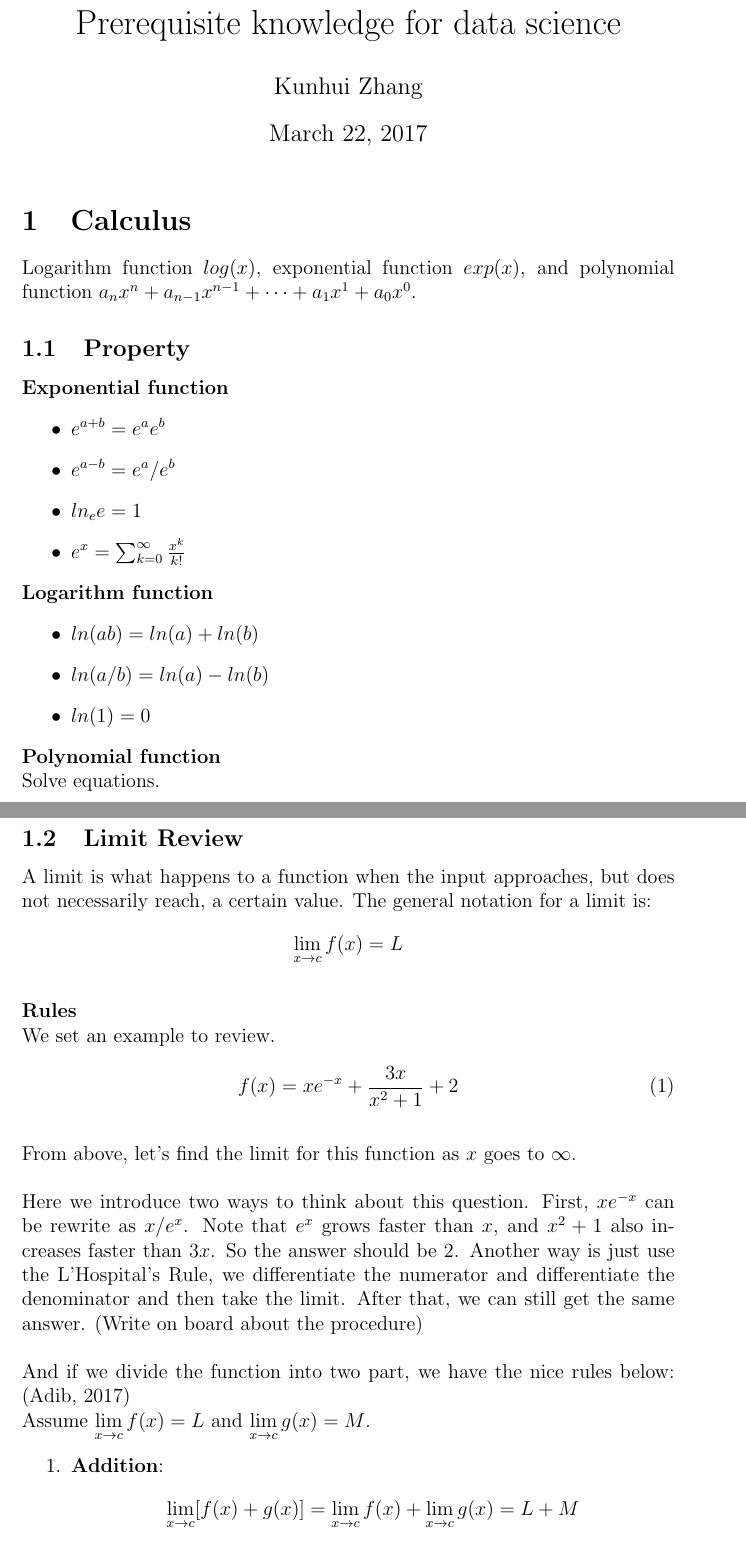
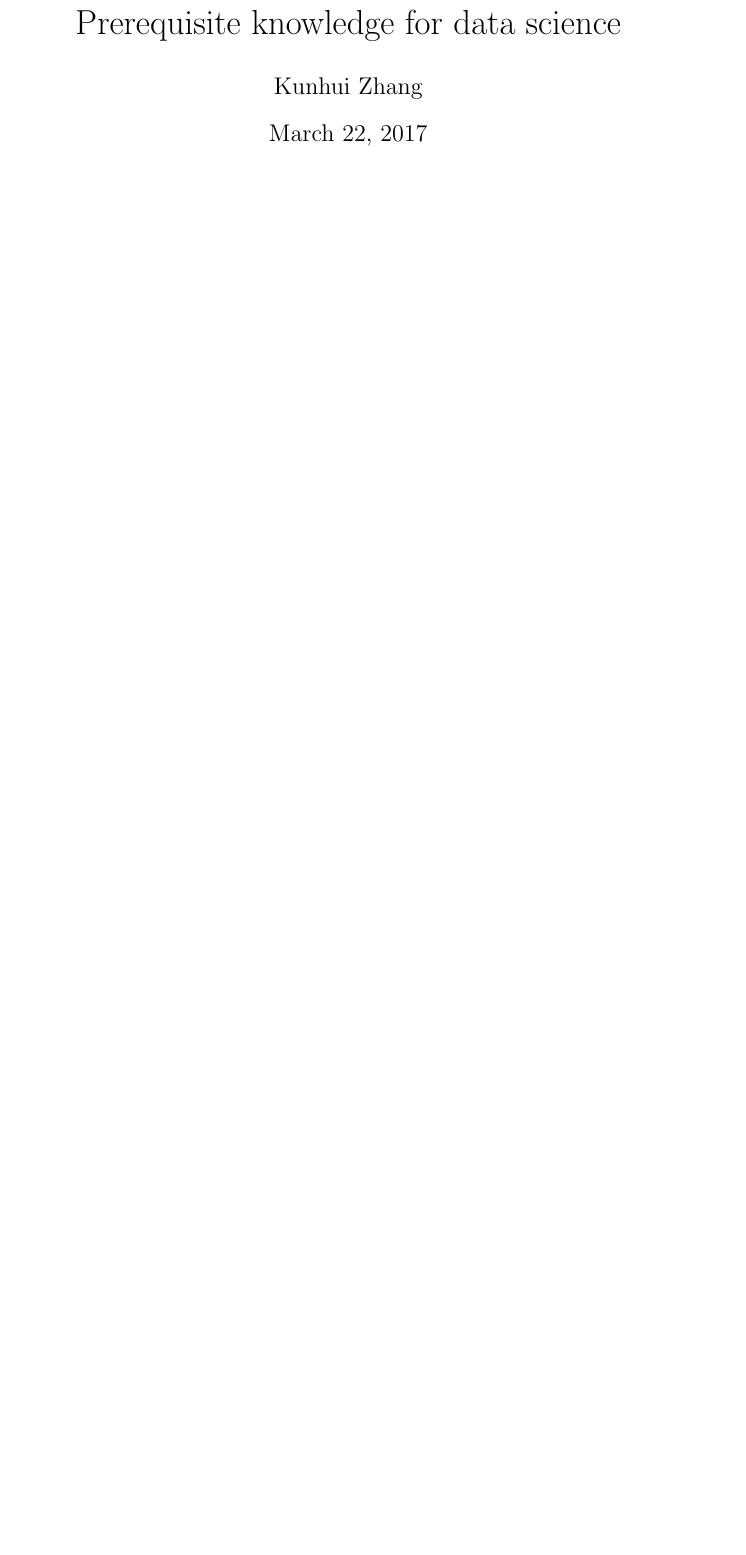
Before and after one commit to khzhang/prerequisite-for-data-science, a LaTeX document (main.tex): two parts of pages 1 and 2 of 10 before the commit and part of page 1 of 7 after it, the two joined at a grey line, cut so that both start at the same text, the shorter picture padded with empty space. Compiled offline with pdfLaTeX.

```diff
--- a/main.tex
+++ b/main.tex
@@ -24,43 +24,3 @@
 \author{Kunhui Zhang}
 \date{March 22, 2017}
 \maketitle
-
-\section{Calculus}
-Logarithm function $log(x)$, exponential function $exp(x)$, and polynomial function $a_nx^n + a_{n-1}x^{n-1} + \cdots + a_1x^1 + a_0x^0$.
-
-\subsection{Property}
-\textbf{Exponential function}
-\begin{itemize}
-\item $e^{a + b} = e^{a}e^{b}$
-\item $e^{a - b} = e^{a}/e^{b}$
-\item $ln_ee = 1$
-\item $e^x = \sum_{k = 0}^{\infty} \frac{x^k}{k!}$
-\end{itemize}
-\textbf{Logarithm function}
-\begin{itemize}
-\item $ln(ab) = ln(a) + ln(b)$
-\item $ln(a/b) = ln(a) - ln(b)$
-\item $ln(1) = 0$
-\end{itemize}
-\textbf{Polynomial function} \\
-Solve equations.
-
-\subsection{Limit Review}
-A limit is what happens to a function when the input approaches, but does not necessarily reach, a certain value. The general notation for a limit is: $$\lim\limits_{x \rightarrow c} f(x) = L$$
-\\
-\textbf{Rules} \\
-We set an example to review.
-\begin{equation}
-f(x) = xe^{-x} + \frac{3x}{x^2 + 1} + 2
-\end{equation}
-\\
-From above, let's find the limit for this function as $x$ goes to $\infty$. \\
-%Answer: 2
-\\
-Here we introduce two ways to think about this question. First, $xe^{-x}$ can be rewrite as $x/e^{x}$. Note that $e^{x}$ grows faster than $x$, and $x^2 + 1$ also increases faster than $3x$. So the answer should be 2. Another way is just use the L'Hospital's Rule, we differentiate the numerator and differentiate the denominator and then take the limit. After that, we can still get the same answer. (Write on board about the procedure)\\
-\\
-And if we divide the function into two part, we have the nice rules below: \cite{cal}\\
-Assume $\lim\limits_{x \rightarrow c} f(x) = L$ and $\lim\limits_{x \rightarrow c} g(x) = M$.
-\begin{enumerate}
-\item \textbf{Addition}:
- $$\lim\limits_{x \rightarrow c} [f(x) + g(x)] = \lim\limits_{x \rightarrow c} f(x) + \lim\limits_{x \rightarrow c} g(x) = L + M$$
```
Also changed, not shown: main.tex (63 more changed lines).
